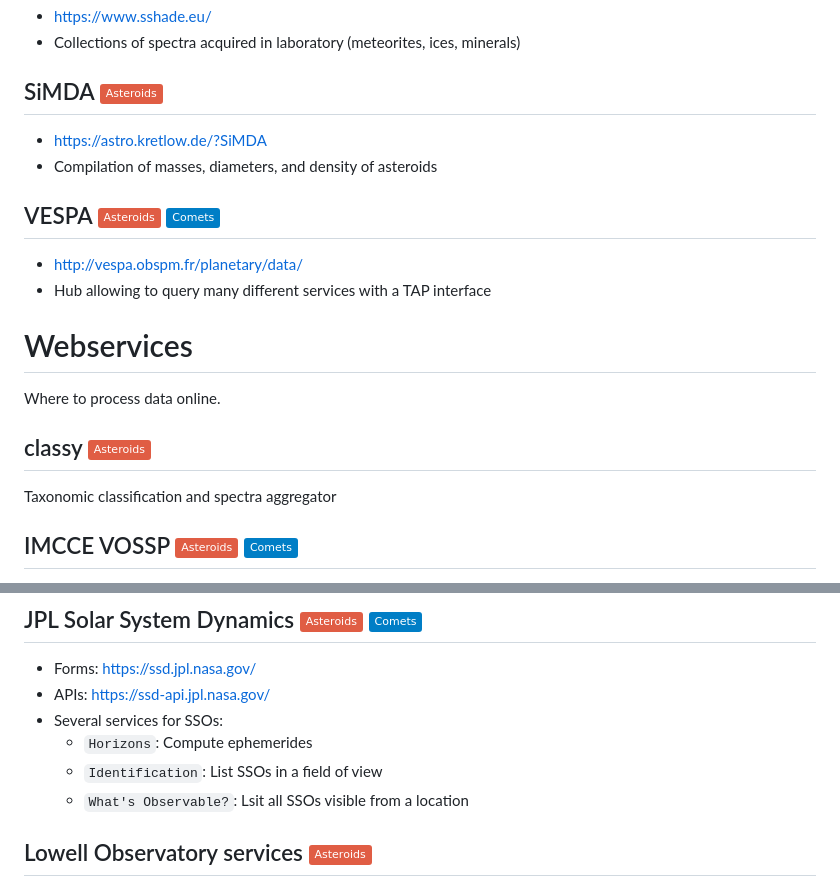
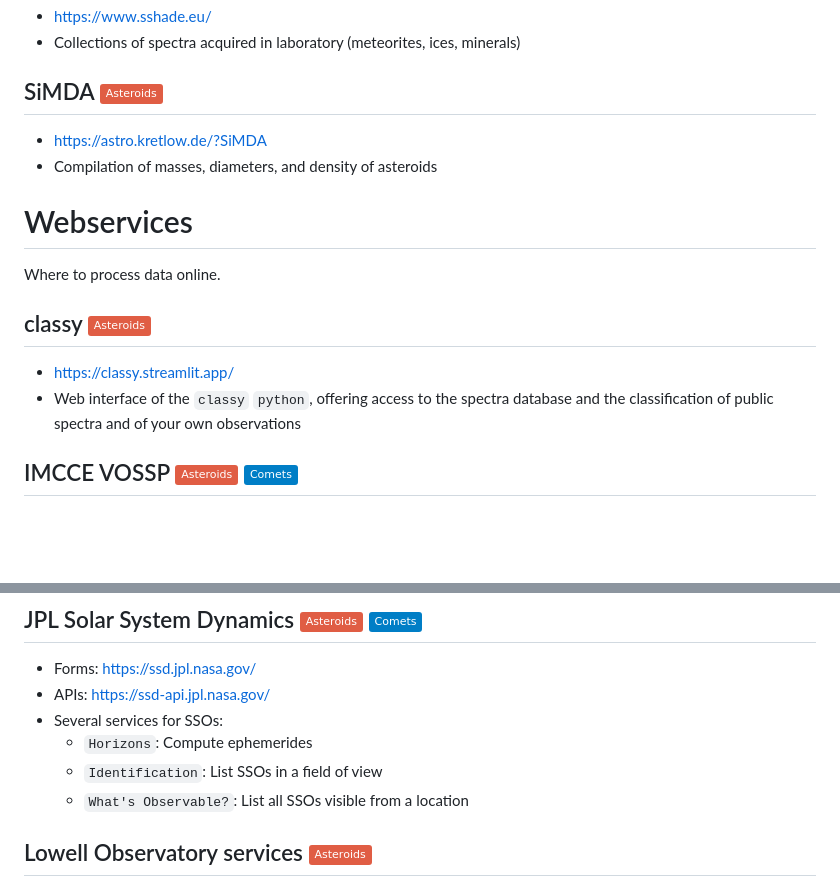
Before and after one commit to maxmahlke/les-houches-small-bodies, a Markdown page: README.md, 2 parts joined by grey strips. Rendered like a GitHub page; badges without logos; blank space fills up the shorter version.

```diff
--- a/README.md
+++ b/README.md
@@ -91,17 +91,14 @@ Compilation of parameters from many sources.
 - https://astro.kretlow.de/?SiMDA
 - Compilation of masses, diameters, and density of asteroids
 
-## VESPA <img src="https://img.shields.io/badge/Asteroids-red"/> <img src="https://img.shields.io/badge/Comets-blue"/>
-- http://vespa.obspm.fr/planetary/data/
-- Hub allowing to query many different services with a TAP interface
-
 # Webservices
 
 Where to process data online.
 
 ## classy <img src="https://img.shields.io/badge/Asteroids-red"/>
 
-Taxonomic classification and spectra aggregator
+- https://classy.streamlit.app/
+- Web interface of the `classy` `python`, offering access to the spectra database and the classification of public spectra and of your own observations
 
 ## IMCCE VOSSP <img src="https://img.shields.io/badge/Asteroids-red"/> <img src="https://img.shields.io/badge/Comets-blue"/>
 
@@ -123,7 +120,7 @@ Taxonomic classification and spectra aggregator
 - Several services for SSOs:
   - `Horizons`: Compute ephemerides
   - `Identification`: List SSOs in a field of view
-  - `What's Observable?`: Lsit all SSOs visible from a location
+  - `What's Observable?`: List all SSOs visible from a location
 
 
 ## Lowell Observatory services <img src="https://img.shields.io/badge/Asteroids-red"/>
```
Also changed, not shown: other parts of README.md (+34 -10 lines).
